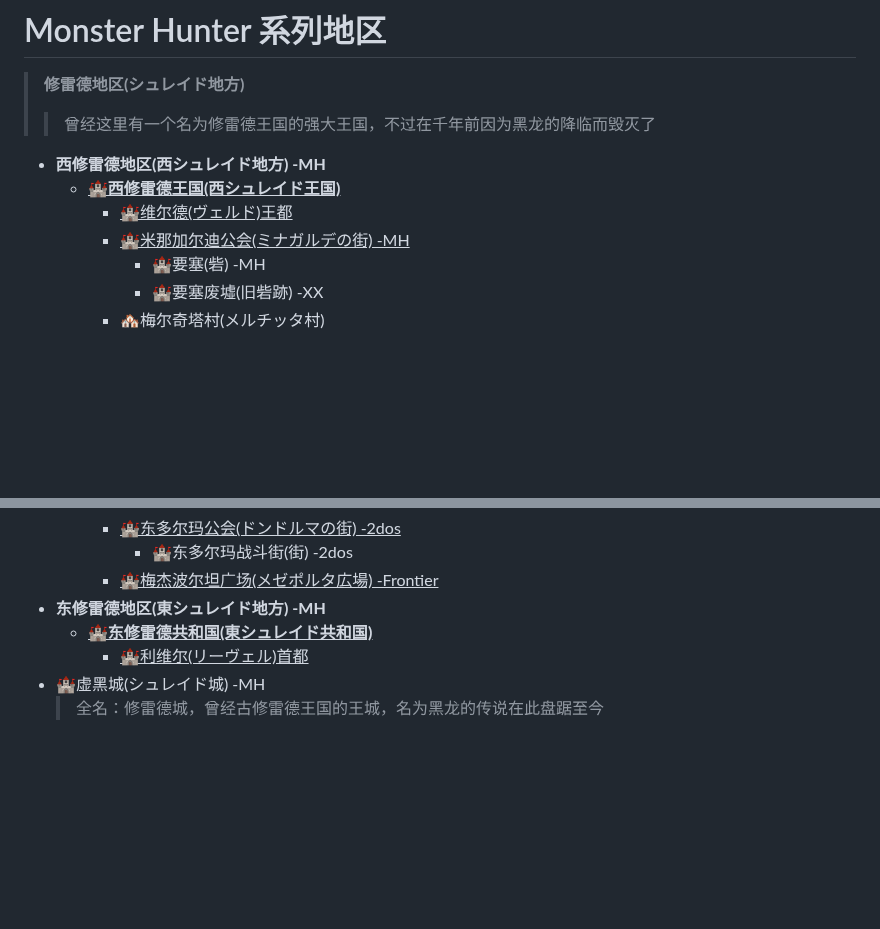
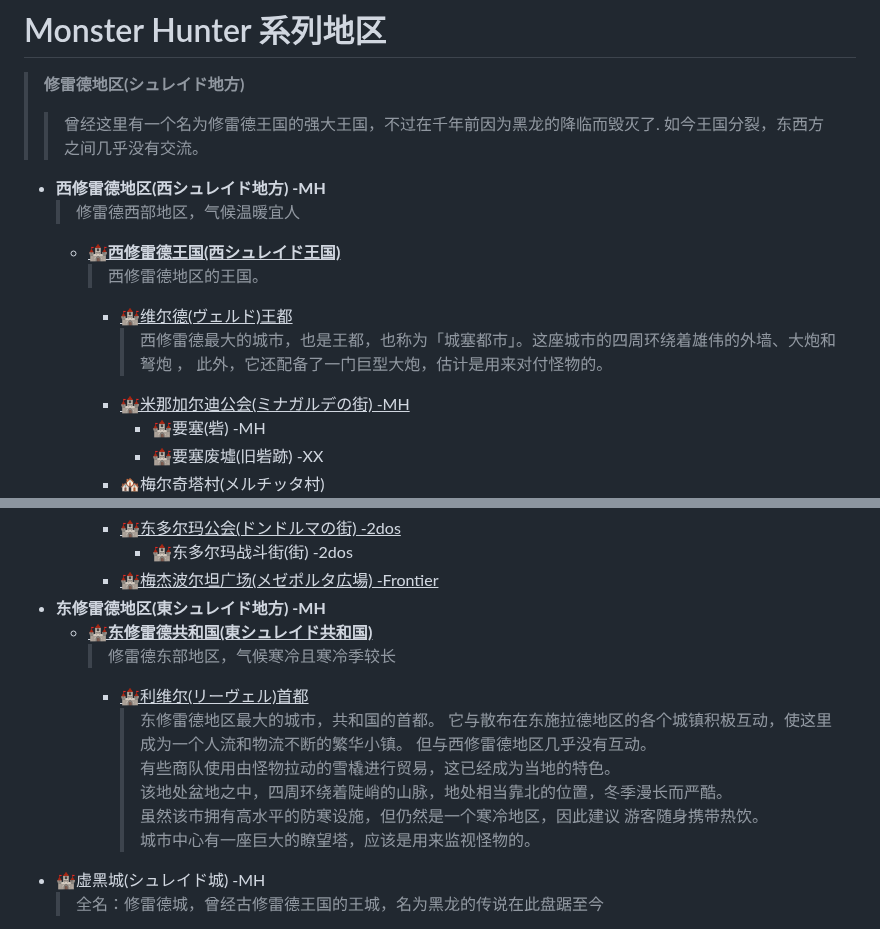
Before and after one commit to lvyin555/lvyin555, a Markdown page: monster hunter/Locations.md, 2 parts joined by grey strips. Drawn GitHub-style; blank space fills up the shorter version.

```diff
--- a/monster hunter/Locations.md
+++ b/monster hunter/Locations.md
@@ -1,9 +1,14 @@
 # Monster Hunter 系列地区
 > **修雷德地区(シュレイド地方)**
-  >> 曾经这里有一个名为修雷德王国的强大王国，不过在千年前因为黑龙的降临而毁灭了
+  >> 曾经这里有一个名为修雷德王国的强大王国，不过在千年前因为黑龙的降临而毁灭了.
+  >> 如今王国分裂，东西方之间几乎没有交流。
   - **西修雷德地区(西シュレイド地方) -MH**
+    > 修雷德西部地区，气候温暖宜人
     - **<ins>🏰西修雷德王国(西シュレイド王国)</ins>**
+      > 西修雷德地区的王国。
       - <ins>🏰维尔德(ヴェルド)王都</ins>
+        > 西修雷德最大的城市，也是王都，也称为「城塞都市」。这座城市的四周环绕着雄伟的外墙、大炮和弩炮
+， 此外，它还配备了一门巨型大炮，估计是用来对付怪物的。
       - <ins>🏰米那加尔迪公会(ミナガルデの街) -MH</ins>
         - 🏰要塞(砦) -MH
         - 🏰要塞废墟(旧砦跡) -XX
@@ -52,7 +57,16 @@
       - <ins>🏰梅杰波尔坦广场(メゼポルタ広場) -Frontier</ins>
   - **东修雷德地区(東シュレイド地方) -MH**
     - **<ins>🏰东修雷德共和国(東シュレイド共和国)</ins>**
+      > 修雷德东部地区，气候寒冷且寒冷季较长
       - <ins>🏰利维尔(リーヴェル)首都</ins>
+        > 东修雷德地区最大的城市，共和国的首都。
+        > 它与散布在东施拉德地区的各个城镇积极互动，使这里成为一个人流和物流不断的繁华小镇。
+但与西修雷德地区几乎没有互动。
+        > 有些商队使用由怪物拉动的雪橇进行贸易，这已经成为当地的特色。
+        > 该地处盆地之中，四周环绕着陡峭的山脉，地处相当靠北的位置，冬季漫长而严酷。
+        > 虽然该市拥有高水平的防寒设施，但仍然是一个寒冷地区，因此建议
+游客随身携带热饮。
+        > 城市中心有一座巨大的瞭望塔，应该是用来监视怪物的。
   - 🏰虚黑城(シュレイド城) -MH
     > 全名：修雷德城，曾经古修雷德王国的王城，名为黑龙的传说在此盘踞至今
   - *⛰️希默尔恩山脉(ヒンメルン山脈)*
```
